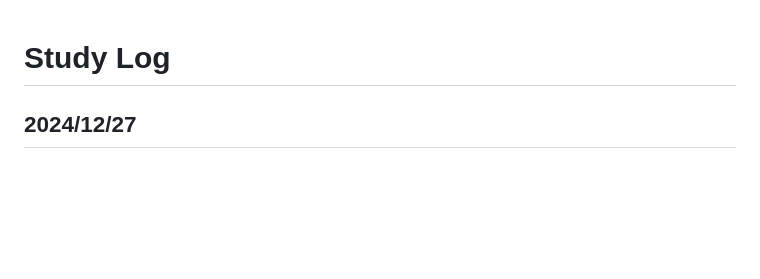
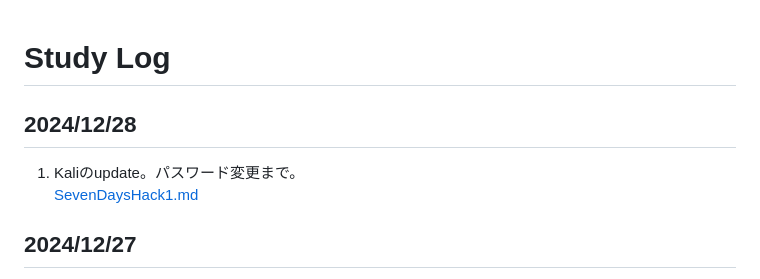
Before and after one commit to mari2t/til, a Markdown page: study_log.md, the part around the change. Drawn GitHub-style; blank space fills up the shorter version.

```diff
--- a/study_log.md
+++ b/study_log.md
@@ -1,4 +1,9 @@
 # Study Log
+
+## 2024/12/28
+
+1.  Kaliのupdate。パスワード変更まで。
+    [SevenDaysHack1.md](/セキスペ/SevenDaysHack1.md)
 
 ## 2024/12/27
 
```
Also changed, not shown: セキスペ/SevenDaysHack1.md (+17 -0 lines).
